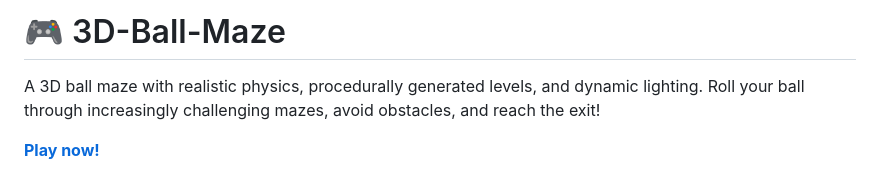
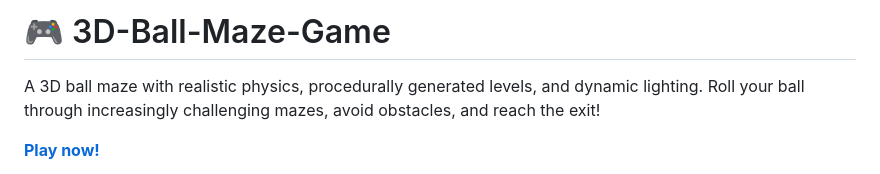
Before and after one commit to shivam-jha-89/3D-Ball-Maze-Shivam, a Markdown page: README.md, the part around the change. Rendered like a GitHub page.

```diff
--- a/README.md
+++ b/README.md
@@ -1,4 +1,4 @@
-# 🎮 3D-Ball-Maze
+# 🎮 3D-Ball-Maze-Game
 
 A 3D ball maze with realistic physics, procedurally generated levels, and dynamic lighting. Roll your ball through increasingly challenging mazes, avoid obstacles, and reach the exit!
 
```
